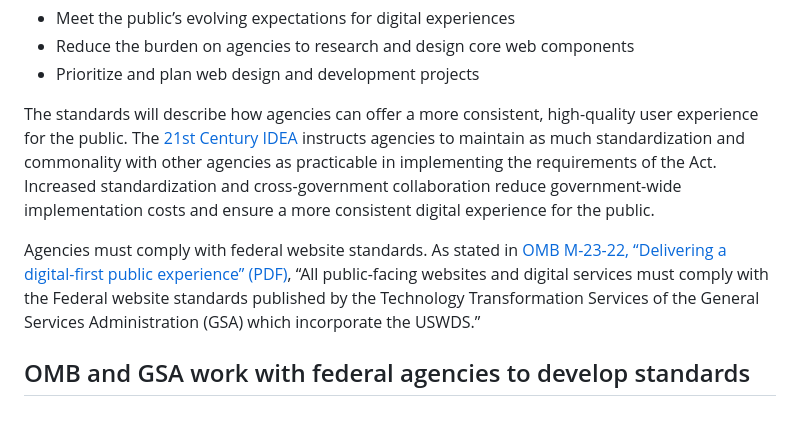
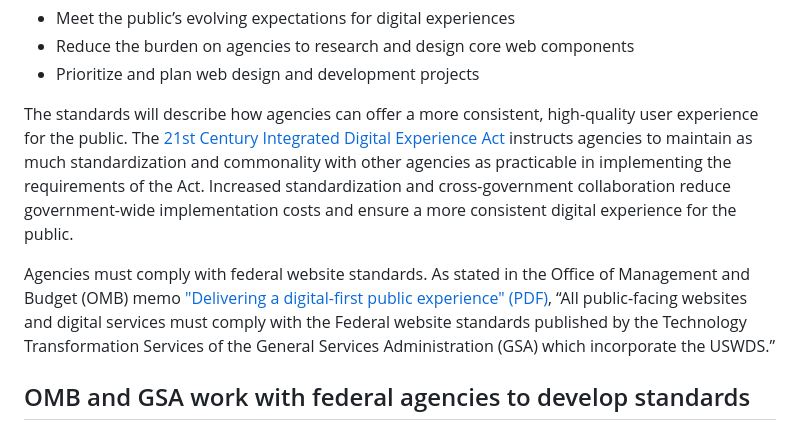
Before and after one commit to GSA-TTS/federal-website-standards, a Markdown page: about/index.md, the part around the change. Drawn GitHub-style.

```diff
--- a/about/index.md
+++ b/about/index.md
@@ -12,9 +12,9 @@ Federal website standards are evidence-based actions that will help federal agen
 - Reduce the burden on agencies to research and design core web components
 - Prioritize and plan web design and development projects
 
-The standards will describe how agencies can offer a more consistent, high-quality user experience for the public. The [21st Century IDEA](https://www.congress.gov/bill/115th-congress/house-bill/5759/text) instructs agencies to maintain as much standardization and commonality with other agencies as practicable in implementing the requirements of the Act. Increased standardization and cross-government collaboration reduce government-wide implementation costs and ensure a more consistent digital experience for the public.
+The standards will describe how agencies can offer a more consistent, high-quality user experience for the public. The [21st Century Integrated Digital Experience Act](https://www.congress.gov/bill/115th-congress/house-bill/5759/text) instructs agencies to maintain as much standardization and commonality with other agencies as practicable in implementing the requirements of the Act. Increased standardization and cross-government collaboration reduce government-wide implementation costs and ensure a more consistent digital experience for the public.
 
-Agencies must comply with federal website standards. As stated in [OMB M-23-22, “Delivering a digital-first public experience” (PDF)](https://www.whitehouse.gov/wp-content/uploads/2023/09/M-23-22-Delivering-a-Digital-First-Public-Experience.pdf), “All public-facing websites and digital services must comply with the Federal website standards published by the Technology Transformation Services of the General Services Administration (GSA) which incorporate the USWDS.”
+Agencies must comply with federal website standards. As stated in the Office of Management and Budget (OMB) memo ["Delivering a digital-first public experience" (PDF)](https://www.whitehouse.gov/wp-content/uploads/2023/09/M-23-22-Delivering-a-Digital-First-Public-Experience.pdf), “All public-facing websites and digital services must comply with the Federal website standards published by the Technology Transformation Services of the General Services Administration (GSA) which incorporate the USWDS.”
 
 
 ## OMB and GSA work with federal agencies to develop standards
```
